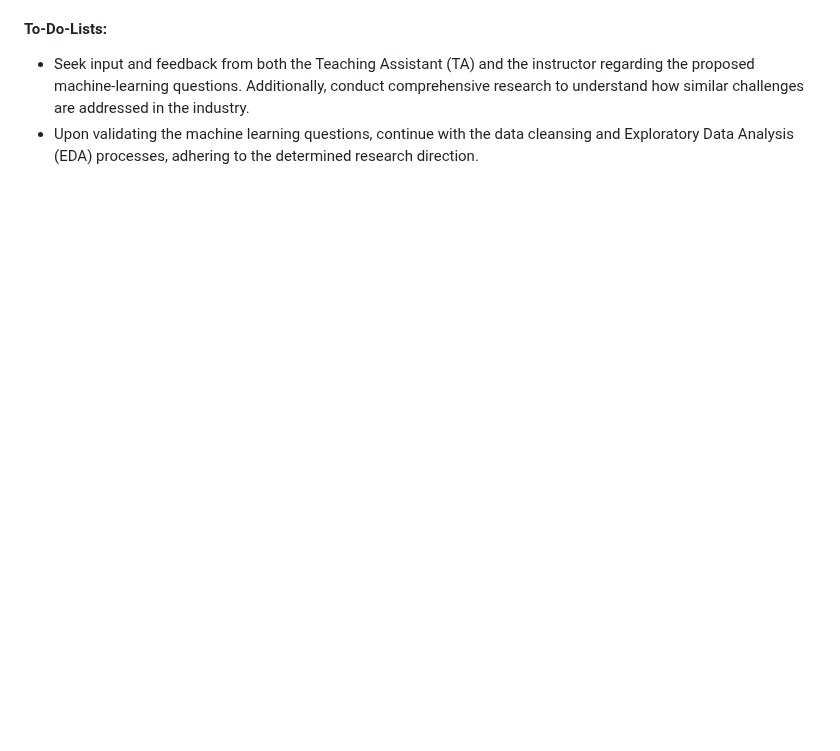
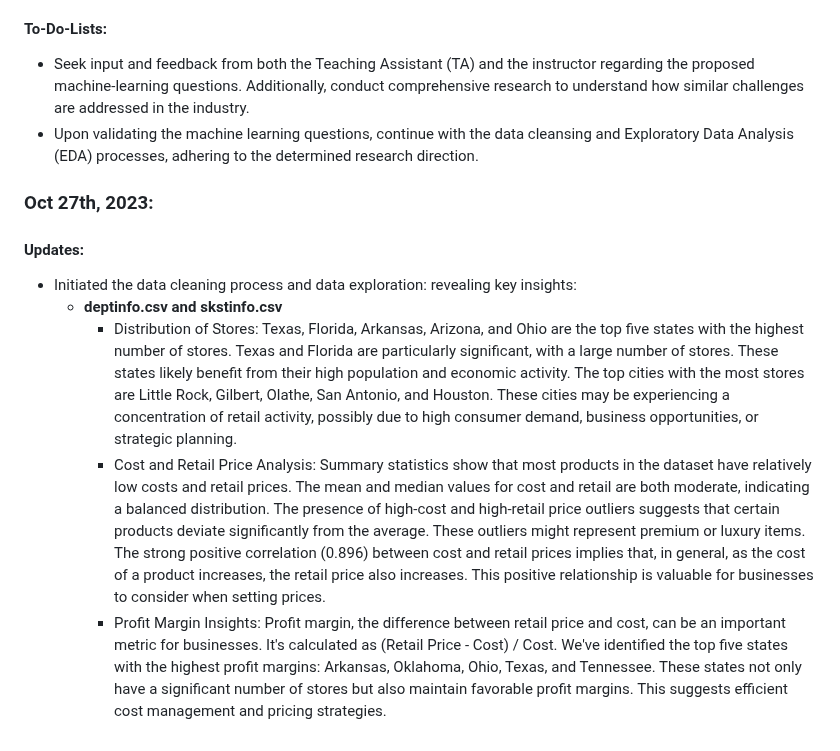
Before and after one commit to TianyuWu-Henry/MLDS400_Group5, a Markdown page: README.md, the part around the change. Rendered like a GitHub page; blank space fills up the shorter version.

```diff
--- a/README.md
+++ b/README.md
@@ -62,3 +62,13 @@ Group Members: Xiyi Lin, Omar Shatrat, Fanqi Song, Tianyu Wu
 #### To-Do-Lists:
 - Seek input and feedback from both the Teaching Assistant (TA) and the instructor regarding the proposed machine-learning questions. Additionally, conduct comprehensive research to understand how similar challenges are addressed in the industry.
 - Upon validating the machine learning questions, continue with the data cleansing and Exploratory Data Analysis (EDA) processes, adhering to the determined research direction.
+
+
+### Oct 27th, 2023:
+#### Updates:
+* Initiated the data cleaning process and data exploration: revealing key insights:
+    + **deptinfo.csv and skstinfo.csv**
+      - Distribution of Stores: Texas, Florida, Arkansas, Arizona, and Ohio are the top five states with the highest number of stores. Texas and Florida are particularly significant, with a large number of stores. These states likely benefit from their high population and economic activity. The top cities with the most stores are Little Rock, Gilbert, Olathe, San Antonio, and Houston. These cities may be experiencing a concentration of retail activity, possibly due to high consumer demand, business opportunities, or strategic planning.
+      - Cost and Retail Price Analysis: Summary statistics show that most products in the dataset have relatively low costs and retail prices. The mean and median values for cost and retail are both moderate, indicating a balanced distribution.
+The presence of high-cost and high-retail price outliers suggests that certain products deviate significantly from the average. These outliers might represent premium or luxury items. The strong positive correlation (0.896) between cost and retail prices implies that, in general, as the cost of a product increases, the retail price also increases. This positive relationship is valuable for businesses to consider when setting prices.
+      - Profit Margin Insights: Profit margin, the difference between retail price and cost, can be an important metric for businesses. It's calculated as (Retail Price - Cost) / Cost. We've identified the top five states with the highest profit margins: Arkansas, Oklahoma, Ohio, Texas, and Tennessee. These states not only have a significant number of stores but also maintain favorable profit margins. This suggests efficient cost management and pricing strategies.
```
